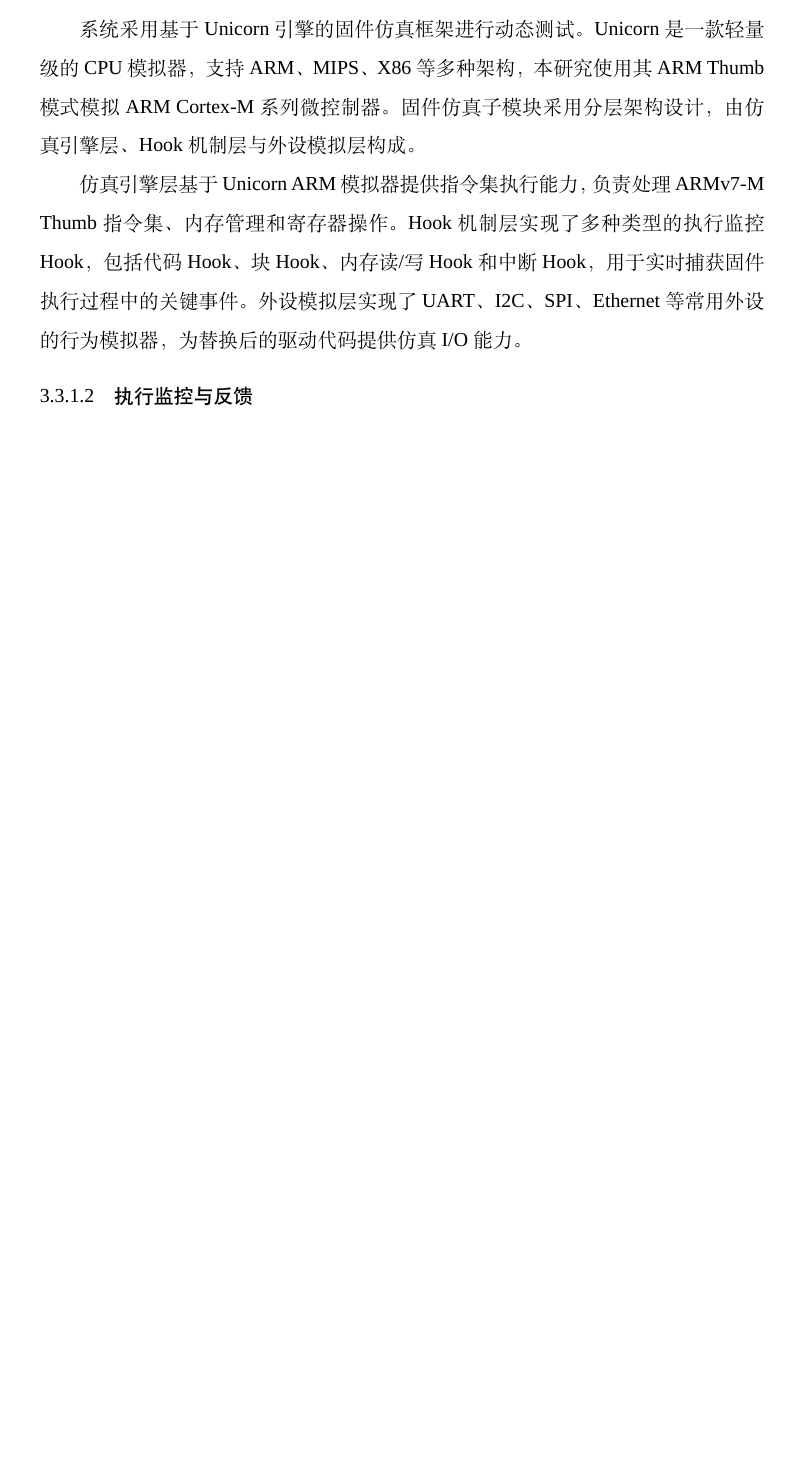
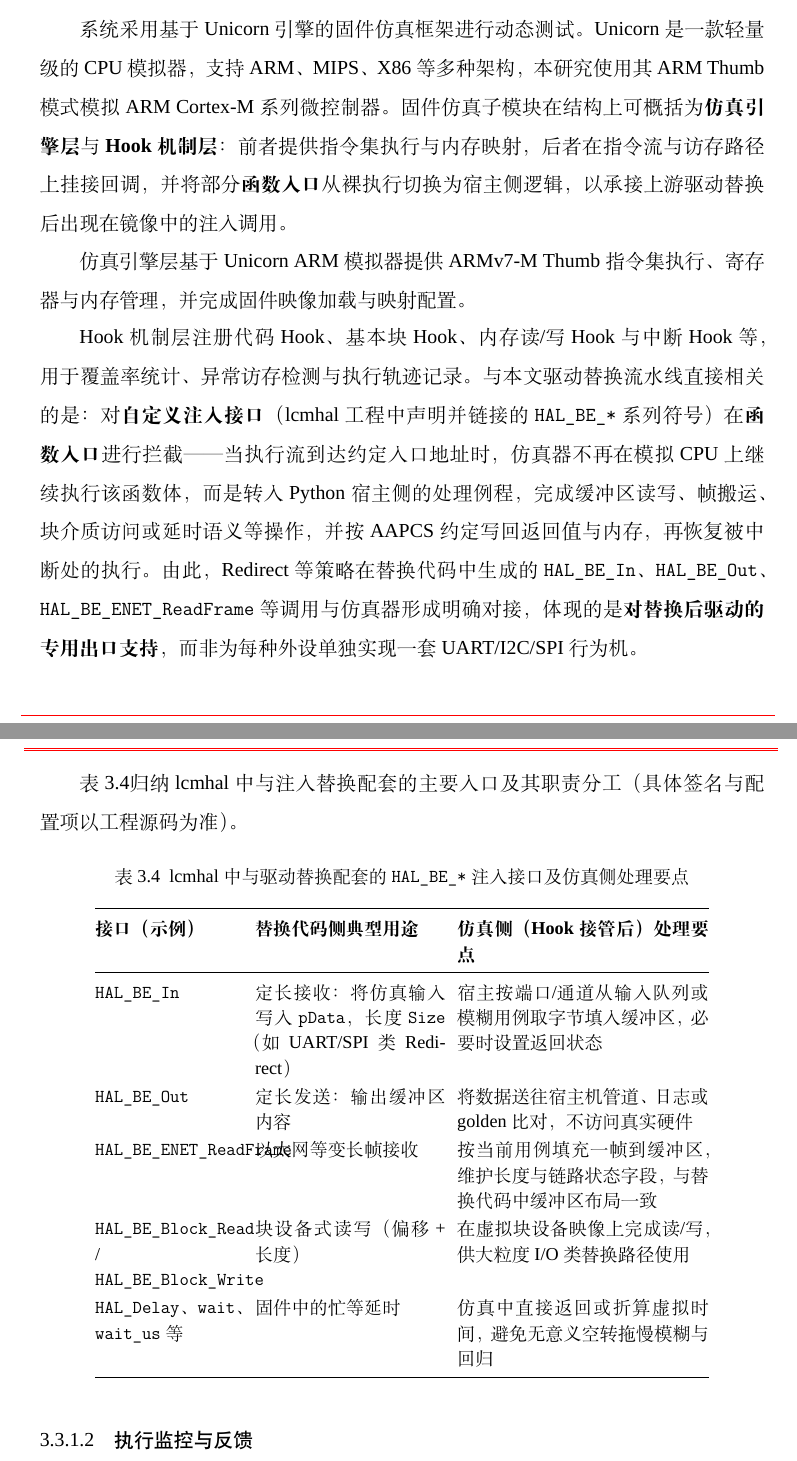
Before and after one commit to fireknight-hJ/my_thesis, a LaTeX thesis (main.tex, which reads body/chap03.tex): part of page 49 of 81 before the commit and two parts of pages 49 and 50 of 82 after it, the two joined at a grey line, cut so that both start at the same text, the shorter picture padded with empty space. Compiled offline with XeLaTeX; a missing font is replaced by an installed copy or a similar font; a LaTeX package or settings file that is missing is left out.

Commit message:
固件仿真子模块：Hook 承接 HAL_BE 注入，增补 lcmhal 接口表并删外设模拟层表述
Made-with: Cursor

```diff
--- a/body/chap03.tex
+++ b/body/chap03.tex
@@ -767,9 +767,32 @@ NODRIVER 类函数是那些不涉及硬件操作的纯业务逻辑函数，这
 
 \subsubsection{固件仿真子模块架构}
 
-系统采用基于 Unicorn 引擎的固件仿真框架进行动态测试。Unicorn 是一款轻量级的 CPU 模拟器，支持 ARM、MIPS、X86 等多种架构，本研究使用其 ARM Thumb 模式模拟 ARM Cortex-M 系列微控制器。固件仿真子模块采用分层架构设计，由仿真引擎层、Hook 机制层与外设模拟层构成。
+系统采用基于 Unicorn 引擎的固件仿真框架进行动态测试。Unicorn 是一款轻量级的 CPU 模拟器，支持 ARM、MIPS、X86 等多种架构，本研究使用其 ARM Thumb 模式模拟 ARM Cortex-M 系列微控制器。固件仿真子模块在结构上可概括为\textbf{仿真引擎层}与\textbf{Hook 机制层}：前者提供指令集执行与内存映射，后者在指令流与访存路径上挂接回调，并将部分\textbf{函数入口}从裸执行切换为宿主侧逻辑，以承接上游驱动替换后出现在镜像中的注入调用。
 
-仿真引擎层基于 Unicorn ARM 模拟器提供指令集执行能力，负责处理 ARMv7-M Thumb 指令集、内存管理和寄存器操作。Hook 机制层实现了多种类型的执行监控 Hook，包括代码 Hook、块 Hook、内存读/写 Hook 和中断 Hook，用于实时捕获固件执行过程中的关键事件。外设模拟层实现了 UART、I2C、SPI、Ethernet 等常用外设的行为模拟器，为替换后的驱动代码提供仿真 I/O 能力。
+仿真引擎层基于 Unicorn ARM 模拟器提供 ARMv7-M Thumb 指令集执行、寄存器与内存管理，并完成固件映像加载与映射配置。
+
+Hook 机制层注册代码 Hook、基本块 Hook、内存读/写 Hook 与中断 Hook 等，用于覆盖率统计、异常访存检测与执行轨迹记录。与本文驱动替换流水线直接相关的是：对\textbf{自定义注入接口}（lcmhal 工程中声明并链接的 \texttt{HAL\_BE\_*} 系列符号）在\textbf{函数入口}进行拦截——当执行流到达约定入口地址时，仿真器不再在模拟 CPU 上继续执行该函数体，而是转入 Python 宿主侧的处理例程，完成缓冲区读写、帧搬运、块介质访问或延时语义等操作，并按 AAPCS 约定写回返回值与内存，再恢复被中断处的执行。由此，Redirect 等策略在替换代码中生成的 \texttt{HAL\_BE\_In}、\texttt{HAL\_BE\_Out}、\texttt{HAL\_BE\_ENET\_ReadFrame} 等调用与仿真器形成明确对接，体现的是\textbf{对替换后驱动的专用出口支持}，而非为每种外设单独实现一套 UART/I2C/SPI 行为机。
+
+表~\ref{tab:hal-be-hooks}归纳 lcmhal 中与注入替换配套的主要入口及其职责分工（具体签名与配置项以工程源码为准）。
+
+\begin{table}[!htbp]
+\centering
+\caption{lcmhal 中与驱动替换配套的 \texttt{HAL\_BE\_*} 注入接口及仿真侧处理要点}
+\label{tab:hal-be-hooks}
+\small
+\setlength{\tabcolsep}{3.5pt}
+\begin{tabular}{@{}p{3.15cm}p{4.05cm}p{5.35cm}@{}}
+\toprule
+\textbf{接口（示例）} & \textbf{替换代码侧典型用途} & \textbf{仿真侧（Hook 接管后）处理要点} \\
+\midrule
+\texttt{HAL\_BE\_In} & 定长接收：将仿真输入写入 \texttt{pData}，长度 \texttt{Size}（如 UART/SPI 类 Redirect） & 宿主按端口/通道从输入队列或模糊用例取字节填入缓冲区，必要时设置返回状态 \\
+\texttt{HAL\_BE\_Out} & 定长发送：输出缓冲区内容 & 将数据送往宿主机管道、日志或golden比对，不访问真实硬件 \\
+\texttt{HAL\_BE\_ENET\_ReadFrame} & 以太网等变长帧接收 & 按当前用例填充一帧到缓冲区，维护长度与链路状态字段，与替换代码中缓冲区布局一致 \\
+\texttt{HAL\_BE\_Block\_Read} / \texttt{HAL\_BE\_Block\_Write} & 块设备式读写（偏移+长度） & 在虚拟块设备映像上完成读/写，供大粒度 I/O 类替换路径使用 \\
+\texttt{HAL\_Delay}、\texttt{wait}、\texttt{wait\_us} 等 & 固件中的忙等延时 & 仿真中直接返回或折算虚拟时间，避免无意义空转拖慢模糊与回归 \\
+\bottomrule
+\end{tabular}
+\end{table}
 
 \subsubsection{执行监控与反馈}
 
```
Also changed, not shown: main.pdf, 5 other files.
